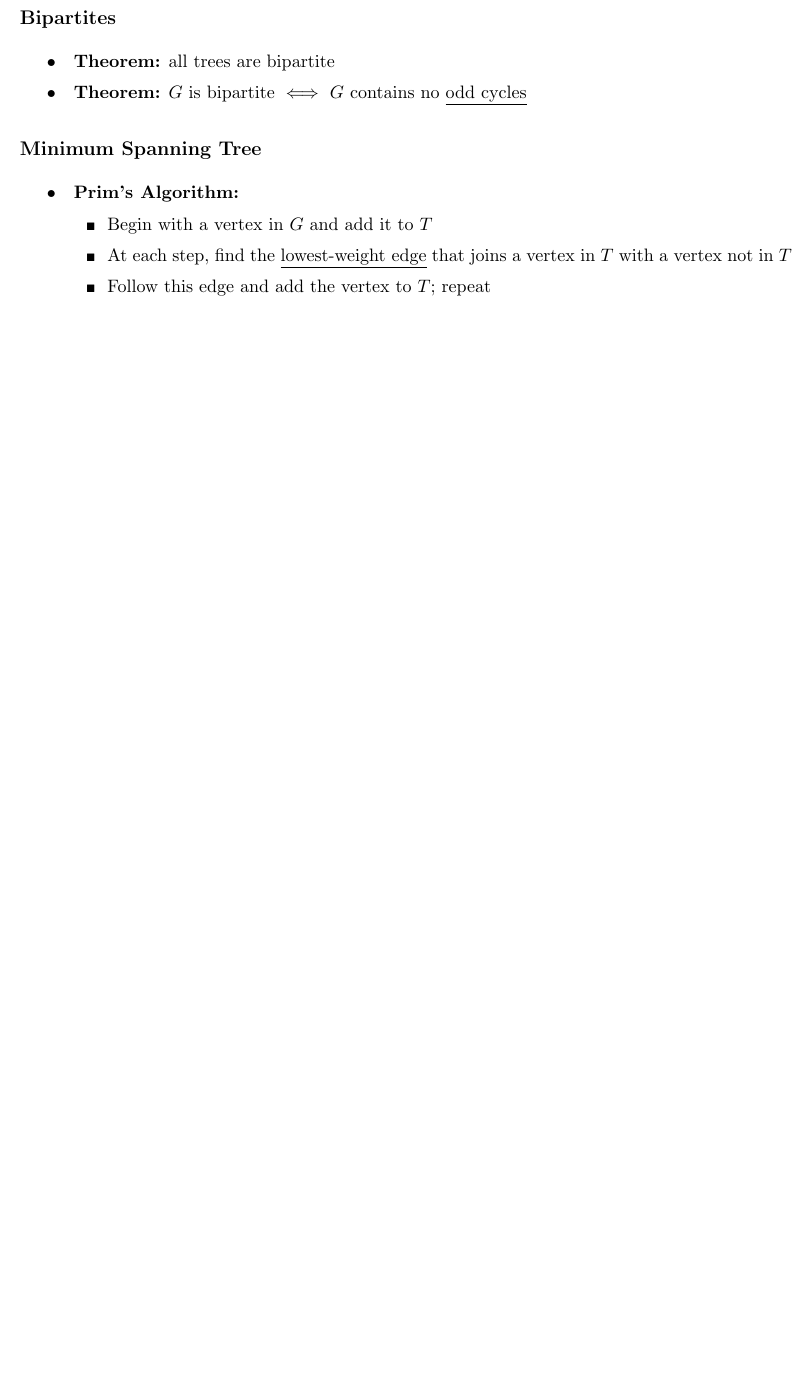
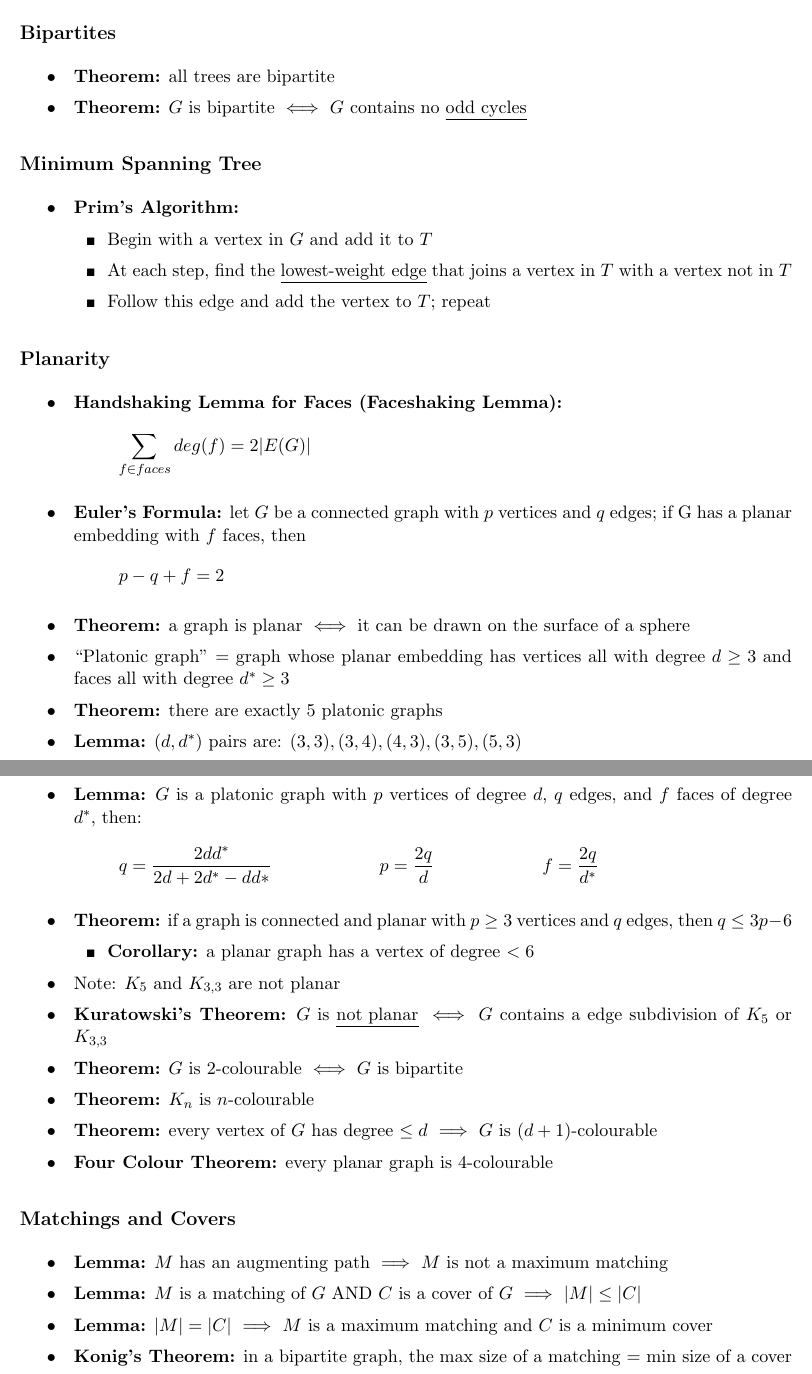
Before and after one commit to jz-feng/2B-notes, a LaTeX document (MATH 239/finals_summary.tex): part of page 2 of 2 before the commit and two parts of pages 2 and 3 of 3 after it, the two joined at a grey line, cut so that both start at the same text, the shorter picture padded with empty space. Compiled offline with pdfLaTeX.

Commit message:
im screwed

```diff
--- a/MATH 239/finals_summary.tex
+++ b/MATH 239/finals_summary.tex
@@ -107,6 +107,57 @@
 ## At each step, find the \underline{lowest-weight edge} that joins a vertex in $T$ with a vertex not in $T$
 ## Follow this edge and add the vertex to $T$; repeat
 
+\end{easylist}
+\subsection*{Planarity}
+\begineasylist
+
+# \textbf{Handshaking Lemma for Faces (Faceshaking Lemma):}
+\[ \sum_{f \in faces} deg(f) = 2|E(G)| \]
+
+# \textbf{Euler's Formula:} let $G$ be a connected graph with $p$ vertices and $q$ edges; if G has a planar embedding with $f$ faces, then
+\[ p - q + f = 2 \]
+
+# \textbf{Theorem:} a graph is planar $\iff$ it can be drawn on the surface of a sphere
+
+# ``Platonic graph'' = graph whose planar embedding has vertices all with degree $d \geq 3$ and faces all with degree $d^* \geq 3$
+
+# \textbf{Theorem:} there are exactly 5 platonic graphs
+
+# \textbf{Lemma:} $(d, d^*)$ pairs are: $(3,3), (3,4), (4,3), (3,5), (5,3)$
+
+# \textbf{Lemma:} $G$ is a platonic graph with $p$ vertices of degree $d$, $q$ edges, and $f$ faces of degree $d^*$, then:
+\begin{align*}
+q = \frac{2dd^*}{2d + 2d^* - dd*} \qquad \qquad \qquad
+p = \frac{2q}{d} \qquad \qquad \qquad
+f = \frac{2q}{d^*}
+\end{align*}
+
+# \textbf{Theorem:} if a graph is connected and planar with $p \geq 3$ vertices and $q$ edges, then $q \leq 3p -6$
+## \textbf{Corollary:} a planar graph has a vertex of degree $< 6$
+
+# Note: $K_5$ and $K_{3,3}$ are not planar
+
+# \textbf{Kuratowski's Theorem:} $G$ is \underline{not planar} $\iff$ $G$ contains a edge subdivision of $K_5$ or $K_{3,3}$
+
+# \textbf{Theorem:} $G$ is 2-colourable $\iff$ $G$ is bipartite
+
+# \textbf{Theorem:} $K_n$ is $n$-colourable
+
+# \textbf{Theorem:} every vertex of $G$ has degree $\leq d$ $\implies$ $G$ is $(d+1)$-colourable
+
+# \textbf{Four Colour Theorem:} every planar graph is 4-colourable
+
+\end{easylist}
+\subsection*{Matchings and Covers}
+\begineasylist
+
+# \textbf{Lemma:} $M$ has an augmenting path $\implies$ $M$ is not a maximum matching
+
+# \textbf{Lemma:} $M$ is a matching of $G$ AND $C$ is a cover of $G$ $\implies$ $|M| \leq |C|$
+
+# \textbf{Lemma:} $|M| = |C|$ $\implies$ $M$ is a maximum matching and $C$ is a minimum cover
+
+# \textbf{Konig's Theorem:} in a bipartite graph, the max size of a matching = min size of a cover
 
 \end{easylist}
 
```
Also changed, not shown: MATH 239/finals_summary.pdf.
